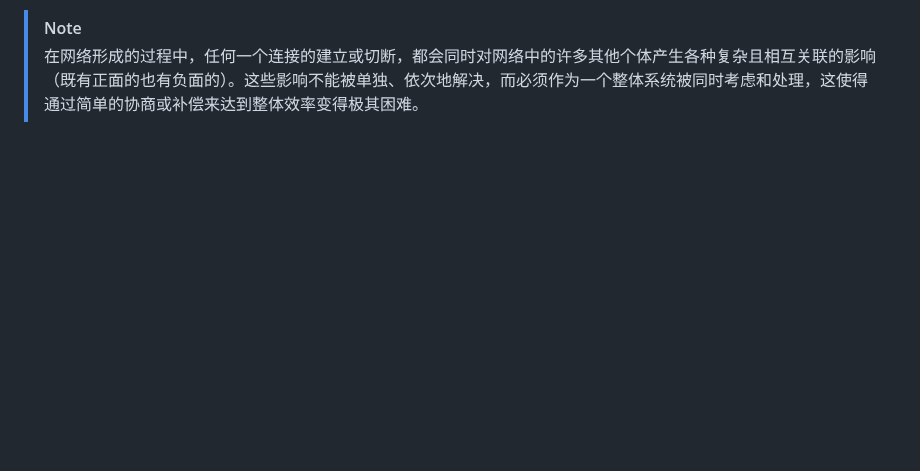
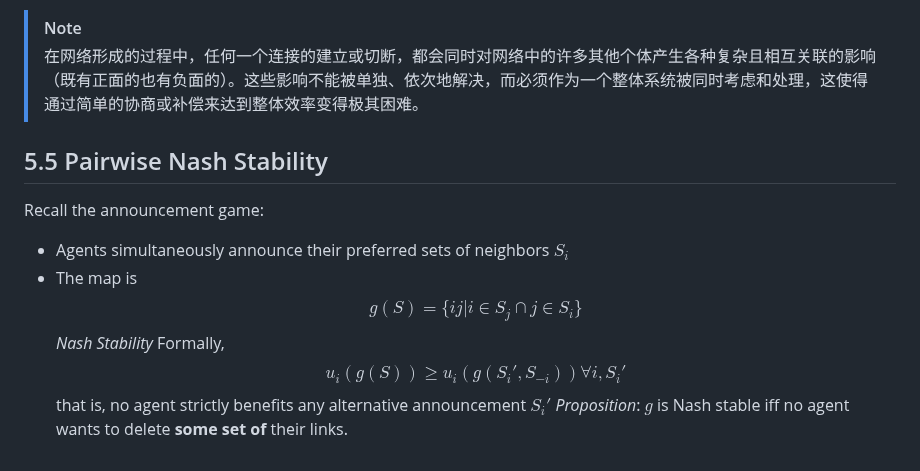
Before and after one commit to ChennoShen239/25spring, a Markdown page: Term 7/SocialNetWork/Lecture 5.md, the part around the change. Drawn GitHub-style; blank space fills up the shorter version.

Commit message:
vault backup: 2025-10-21 00:29:15

```diff
--- a/Term 7/SocialNetWork/Lecture 5.md
+++ b/Term 7/SocialNetWork/Lecture 5.md
@@ -103,3 +103,16 @@ w/o frictions, transfers can solve inefficiencies:
 
 >[!note]
 >在网络形成的过程中，任何一个连接的建立或切断，都会同时对网络中的许多其他个体产生各种复杂且相互关联的影响（既有正面的也有负面的）。这些影响不能被单独、依次地解决，而必须作为一个整体系统被同时考虑和处理，这使得通过简单的协商或补偿来达到整体效率变得极其困难。
+
+## 5.5 Pairwise Nash Stability
+
+Recall the announcement game:
+- Agents simultaneously announce their preferred sets of neighbors $S_{i}$
+- The map is $$
+g(S)=\{ ij|i\in S_{j} \cap j\in S_{i} \}
+$$
+*Nash Stability*
+Formally, $$
+u_{i}(g(S))\ge u_{i}(g(S_{i}',S_{-i})) \forall i,S_{i}'
+$$that is, no agent strictly benefits any alternative announcement $S_{i}'$
+*Proposition*: $g$ is Nash stable iff no agent wants to delete **some set of** their links.
```
